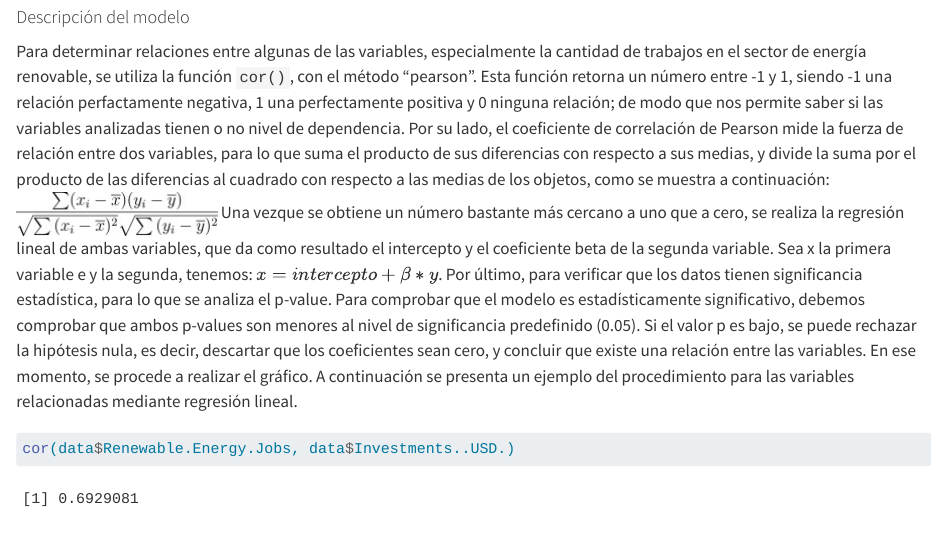
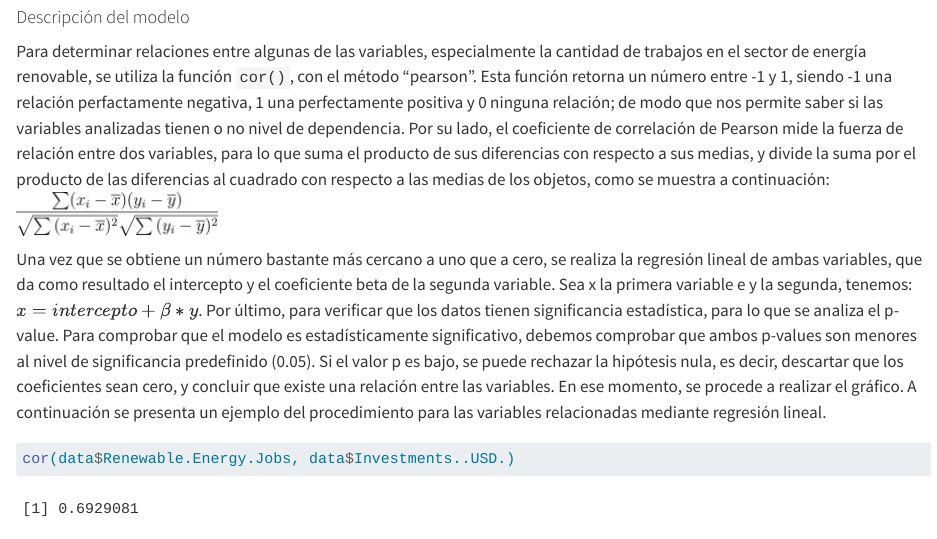
Before and after one commit to gabosanabria04/BitacorasGrupo-2-CA0204-II-2024-, a Quarto document (bitacora-3.qmd): the page in a window 1100 px wide, from 1360 px down. Rendered offline with R 4.5, knitr and Pandoc in place of Quarto, with nearby package versions; long lines of code are wrapped.

Commit message:
chore: actualiza sitio web

````diff
--- a/bitacora-3.qmd
+++ b/bitacora-3.qmd
@@ -42,7 +42,10 @@ Nótese que se cambiaron las variables con respecto a la bitácora anterior, con
 
 #### Descripción del modelo
 
-Para determinar relaciones entre algunas de las variables, especialmente la cantidad de trabajos en el sector de energía renovable, se utiliza la función `cor()`, con el método "pearson". Esta función retorna un número entre -1 y 1, siendo -1 una relación perfactamente negativa, 1 una perfectamente positiva y 0 ninguna relación; de modo que nos permite saber si las variables analizadas tienen o no nivel de dependencia. Por su lado, el coeficiente de correlación de Pearson mide la fuerza de relación entre dos variables, para lo que suma el producto de sus diferencias con respecto a sus medias, y divide la suma por el producto de las diferencias al cuadrado con respecto a las medias de los objetos, como se muestra a continuación: ![Coeficiente de correlación de Pearson](images/Pearson_coefficient.jpg){fig-align="center"} Una vezque se obtiene un número bastante más cercano a uno que a cero, se realiza la regresión lineal de ambas variables, que da como resultado el intercepto y el coeficiente beta de la segunda variable. Sea x la primera variable e y la segunda, tenemos: $x = intercepto + \beta*y$. Por último, para verificar que los datos tienen significancia estadística, para lo que se analiza el p-value. Para comprobar que el modelo es estadísticamente significativo, debemos comprobar que ambos p-values son menores al nivel de significancia predefinido (0.05). Si el valor p es bajo, se puede rechazar la hipótesis nula, es decir, descartar que los coeficientes sean cero, y concluir que existe una relación entre las variables. En ese momento, se procede a realizar el gráfico. A continuación se presenta un ejemplo del procedimiento para las variables relacionadas mediante regresión lineal.
+Para determinar relaciones entre algunas de las variables, especialmente la cantidad de trabajos en el sector de energía renovable, se utiliza la función `cor()`, con el método "pearson". Esta función retorna un número entre -1 y 1, siendo -1 una relación perfactamente negativa, 1 una perfectamente positiva y 0 ninguna relación; de modo que nos permite saber si las variables analizadas tienen o no nivel de dependencia. Por su lado, el coeficiente de correlación de Pearson mide la fuerza de relación entre dos variables, para lo que suma el producto de sus diferencias con respecto a sus medias, y divide la suma por el producto de las diferencias al cuadrado con respecto a las medias de los objetos, como se muestra a continuación:
+![Coeficiente de correlación de Pearson](images/Pearson_coefficient.jpg){fig-align="center"}
+
+Una vez que se obtiene un número bastante más cercano a uno que a cero, se realiza la regresión lineal de ambas variables, que da como resultado el intercepto y el coeficiente beta de la segunda variable. Sea x la primera variable e y la segunda, tenemos: $x = intercepto + \beta*y$. Por último, para verificar que los datos tienen significancia estadística, para lo que se analiza el p-value. Para comprobar que el modelo es estadísticamente significativo, debemos comprobar que ambos p-values son menores al nivel de significancia predefinido (0.05). Si el valor p es bajo, se puede rechazar la hipótesis nula, es decir, descartar que los coeficientes sean cero, y concluir que existe una relación entre las variables. En ese momento, se procede a realizar el gráfico. A continuación se presenta un ejemplo del procedimiento para las variables relacionadas mediante regresión lineal.
 
 ```{r messages= FALSE, warnings= FALSE}
 cor(data$Renewable.Energy.Jobs, data$Investments..USD.)
````
Also changed, not shown: docs/search.json, 2 other files.
